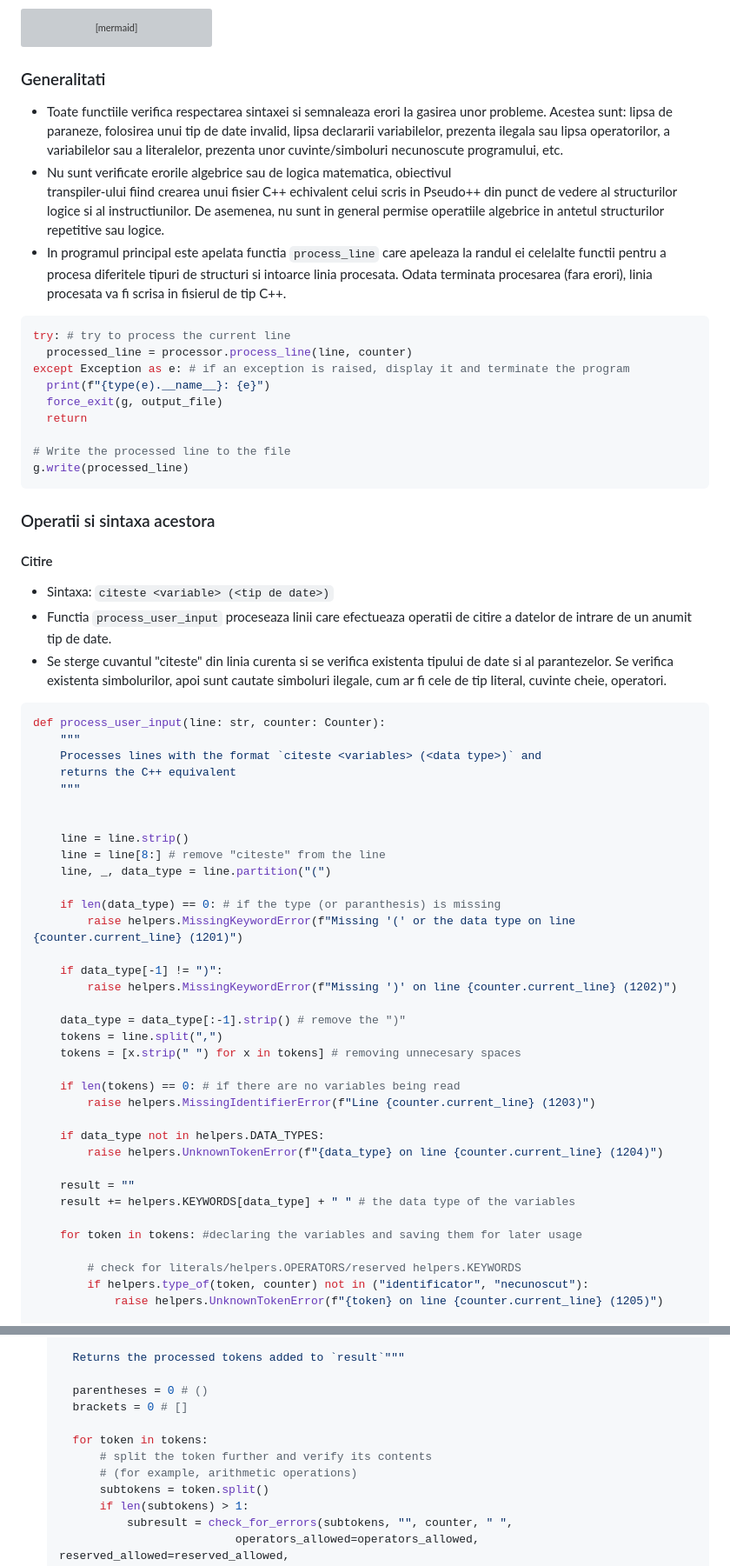
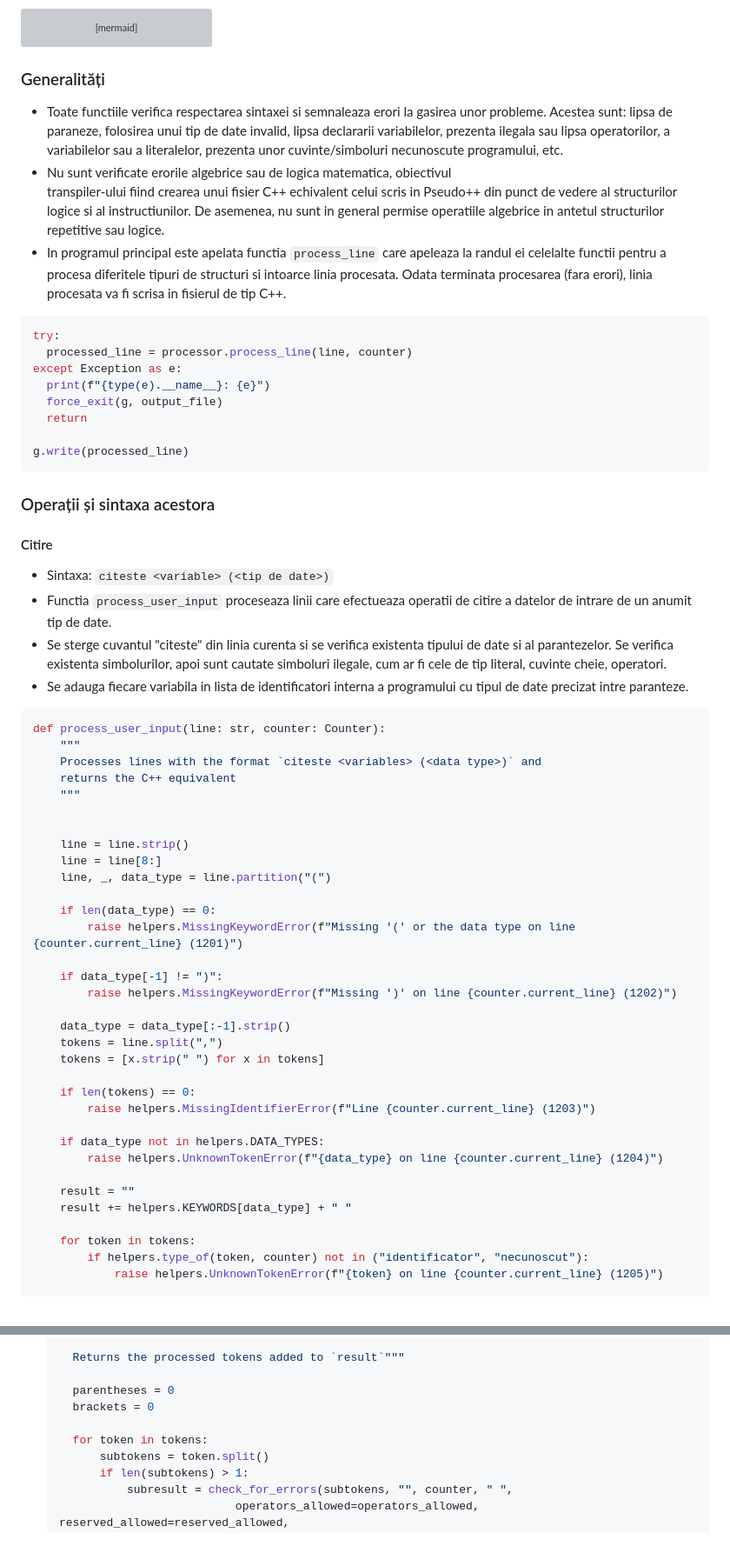
Before and after one commit to Ropler6/PseudoPlusPlus, a Markdown page: README.md, 2 parts joined by grey strips. Shown at 87% size. GitHub-like rendering; blank space fills up the shorter version; grey boxes are pictures that could not be loaded.

````diff
--- a/README.md
+++ b/README.md
@@ -170,7 +162,7 @@ graph LR
     simbol --> necunoscut & ilegal --> eroare
 ```
 
-### Generalitati
+### Generalități
 
 * Toate functiile verifica respectarea sintaxei si semnaleaza erori la gasirea unor probleme. Acestea sunt: lipsa de paraneze, folosirea unui tip de date invalid, lipsa declararii variabilelor, prezenta ilegala sau lipsa operatorilor, a variabilelor sau a literalelor, prezenta unor cuvinte/simboluri necunoscute programului, etc.
 * Nu sunt verificate erorile algebrice sau de logica matematica, obiectivul \
@@ -178,24 +170,24 @@ transpiler-ului fiind crearea unui fisier C++ echivalent celui scris in Pseudo++
 * In programul principal este apelata functia `process_line` care apeleaza la randul ei celelalte functii pentru a procesa diferitele tipuri de structuri si intoarce linia procesata. Odata terminata procesarea (fara erori), linia procesata va fi scrisa in fisierul de tip C++.
 
 ```python
-try: # try to process the current line
+try:
   processed_line = processor.process_line(line, counter)
-except Exception as e: # if an exception is raised, display it and terminate the program
+except Exception as e:
   print(f"{type(e).__name__}: {e}")
   force_exit(g, output_file)
   return
 
-# Write the processed line to the file
 g.write(processed_line)
 ```
 
-### Operatii si sintaxa acestora
+### Operații și sintaxa acestora
 
 #### Citire
 
 * Sintaxa: `citeste <variable> (<tip de date>)`
 * Functia `process_user_input` proceseaza linii care efectueaza operatii de citire a datelor de intrare de un anumit tip de date.
 * Se sterge cuvantul "citeste" din linia curenta si se verifica existenta tipului de date si al parantezelor. Se verifica existenta simbolurilor, apoi sunt cautate simboluri ilegale, cum ar fi cele de tip literal, cuvinte cheie, operatori.
+* Se adauga fiecare variabila in lista de identificatori interna a programului cu tipul de date precizat intre paranteze.
 
 ```python
 def process_user_input(line: str, counter: Counter):
@@ -206,31 +198,29 @@ def process_user_input(line: str, counter: Counter):
 
 
     line = line.strip()
-    line = line[8:] # remove "citeste" from the line
+    line = line[8:]
     line, _, data_type = line.partition("(")
 
-    if len(data_type) == 0: # if the type (or paranthesis) is missing
+    if len(data_type) == 0:
         raise helpers.MissingKeywordError(f"Missing '(' or the data type on line {counter.current_line} (1201)")
 
     if data_type[-1] != ")":
         raise helpers.MissingKeywordError(f"Missing ')' on line {counter.current_line} (1202)")
 
-    data_type = data_type[:-1].strip() # remove the ")"
+    data_type = data_type[:-1].strip()
     tokens = line.split(",")
-    tokens = [x.strip(" ") for x in tokens] # removing unnecesary spaces
+    tokens = [x.strip(" ") for x in tokens]
 
-    if len(tokens) == 0: # if there are no variables being read
+    if len(tokens) == 0:
         raise helpers.MissingIdentifierError(f"Line {counter.current_line} (1203)")
 
     if data_type not in helpers.DATA_TYPES:
         raise helpers.UnknownTokenError(f"{data_type} on line {counter.current_line} (1204)")
 
     result = ""
-    result += helpers.KEYWORDS[data_type] + " " # the data type of the variables
+    result += helpers.KEYWORDS[data_type] + " "
 
-    for token in tokens: #declaring the variables and saving them for later usage
-
-        # check for literals/helpers.OPERATORS/reserved helpers.KEYWORDS
+    for token in tokens:
         if helpers.type_of(token, counter) not in ("identificator", "necunoscut"):
             raise helpers.UnknownTokenError(f"{token} on line {counter.current_line} (1205)")
 
@@ -653,12 +645,10 @@ simbolului, caracterul incipient si final, prezenta sa in lista de identificator
 
     Returns the processed tokens added to `result`"""
 
-    parentheses = 0 # ()
-    brackets = 0 # []
+    parentheses = 0
+    brackets = 0
 
     for token in tokens:
-        # split the token further and verify its contents
-        # (for example, arithmetic operations)
         subtokens = token.split()
         if len(subtokens) > 1:
             subresult = check_for_errors(subtokens, "", counter, " ",
````
Also changed, not shown: other parts of README.md (+80 -86 lines).
